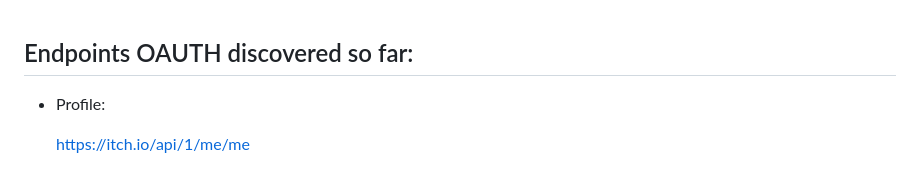
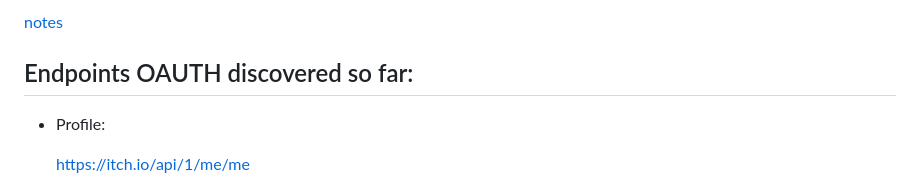
Before and after one commit to Alessandro-Mosconi/Itch.io-mobile-app, a Markdown page: README.md, the part around the change. Drawn GitHub-style.

Commit message:
Added notes to use Provider

```diff
--- a/README.md
+++ b/README.md
@@ -1,3 +1,7 @@
+
+[notes](notes.md)
+
+
 ## Endpoints OAUTH discovered so far:
 
 - Profile:
```
Also changed, not shown: notes.md (added, +18 -0 lines).
